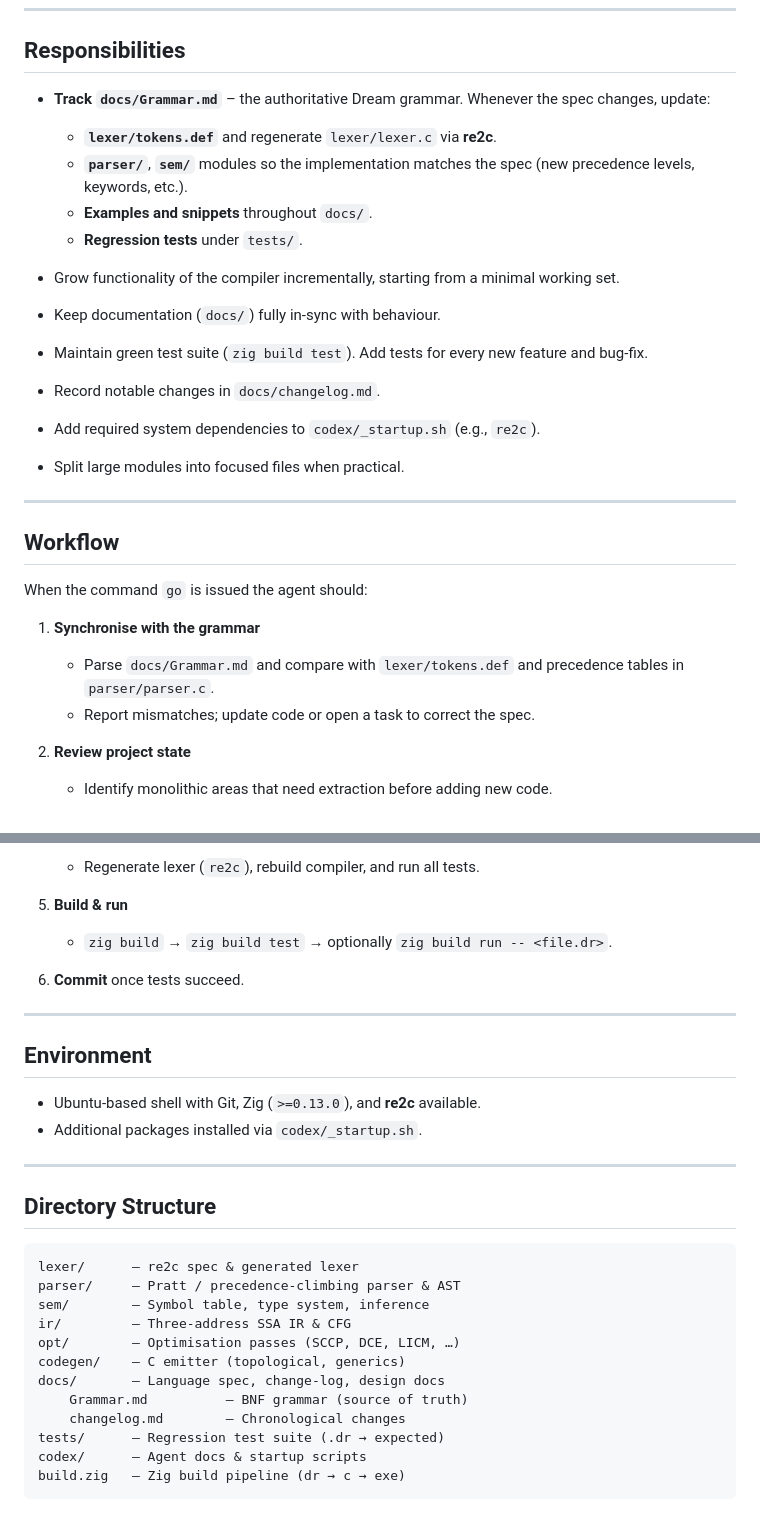
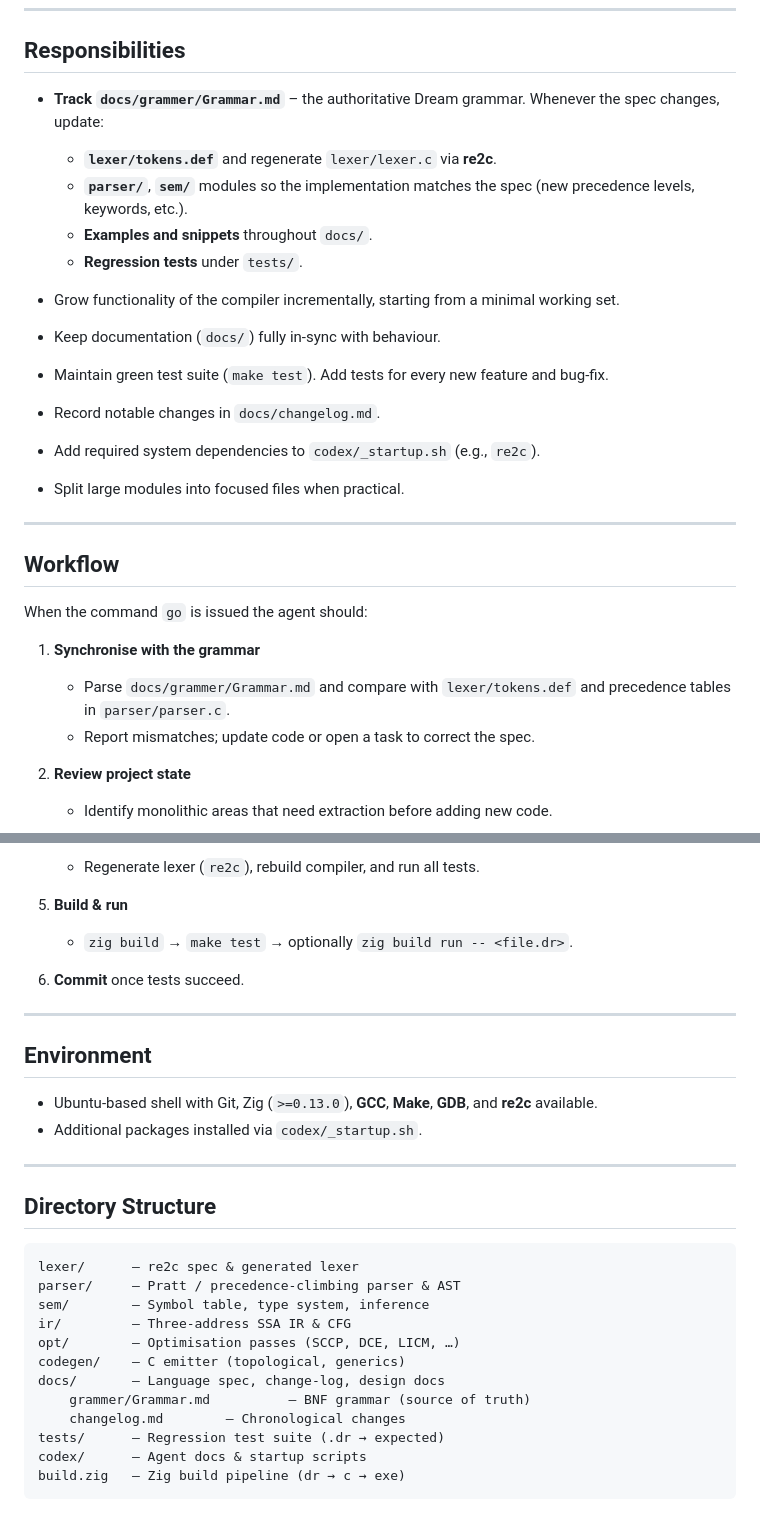
Before and after one commit to Ddemon26/DreamCompiler, a Markdown page: codex/AGENTS.md, 2 parts joined by grey strips. Drawn GitHub-style.

```diff
--- a/codex/AGENTS.md
+++ b/codex/AGENTS.md
@@ -54,7 +54,7 @@ Every pull request **must** fill out `codex/BOT_PR_TEMPLATE.md`, covering:
 
 ## Responsibilities
 
-* **Track `docs/Grammar.md`** – the authoritative Dream grammar.  Whenever the spec changes, update:
+* **Track `docs/grammer/Grammar.md`** – the authoritative Dream grammar.  Whenever the spec changes, update:
 
     * **`lexer/tokens.def`** and regenerate `lexer/lexer.c` via **re2c**.
     * **`parser/`**, **`sem/`** modules so the implementation matches the spec (new precedence levels, keywords, etc.).
@@ -62,7 +62,7 @@ Every pull request **must** fill out `codex/BOT_PR_TEMPLATE.md`, covering:
     * **Regression tests** under `tests/`.
 * Grow functionality of the compiler incrementally, starting from a minimal working set.
 * Keep documentation (`docs/`) fully in‑sync with behaviour.
-* Maintain green test suite (`zig build test`).  Add tests for every new feature and bug‑fix.
+* Maintain green test suite (`make test`).  Add tests for every new feature and bug‑fix.
 * Record notable changes in `docs/changelog.md`.
 * Add required system dependencies to `codex/_startup.sh` (e.g., `re2c`).
 * Split large modules into focused files when practical.
@@ -75,7 +75,7 @@ When the command `go` is issued the agent should:
 
 1. **Synchronise with the grammar**
 
-    * Parse `docs/Grammar.md` and compare with `lexer/tokens.def` and precedence tables in `parser/parser.c`.
+    * Parse `docs/grammer/Grammar.md` and compare with `lexer/tokens.def` and precedence tables in `parser/parser.c`.
     * Report mismatches; update code or open a task to correct the spec.
 2. **Review project state**
 
@@ -91,14 +91,14 @@ When the command `go` is issued the agent should:
     * Regenerate lexer (`re2c`), rebuild compiler, and run all tests.
 5. **Build & run**
 
-    * `zig build` → `zig build test` → optionally `zig build run -- <file.dr>`.
+    * `zig build` → `make test` → optionally `zig build run -- <file.dr>`.
 6. **Commit** once tests succeed.
 
 ---
 
 ## Environment
 
-* Ubuntu‑based shell with Git, Zig (`>=0.13.0`), and **re2c** available.
+* Ubuntu‑based shell with Git, Zig (`>=0.13.0`), **GCC**, **Make**, **GDB**, and **re2c** available.
 * Additional packages installed via `codex/_startup.sh`.
 
 ---
@@ -113,7 +113,7 @@ ir/         – Three‑address SSA IR & CFG
 opt/        – Optimisation passes (SCCP, DCE, LICM, …)
 codegen/    – C emitter (topological, generics)
 docs/       – Language spec, change‑log, design docs
-    Grammar.md          – BNF grammar (source of truth)
+    grammer/Grammar.md          – BNF grammar (source of truth)
     changelog.md        – Chronological changes
 tests/      – Regression test suite (.dr → expected)
 codex/      – Agent docs & startup scripts
```
Also changed, not shown: other parts of codex/AGENTS.md (+9 -10 lines).
